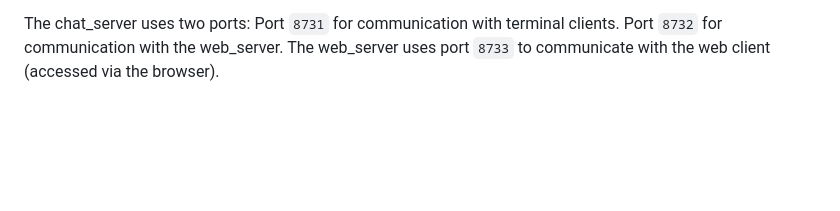
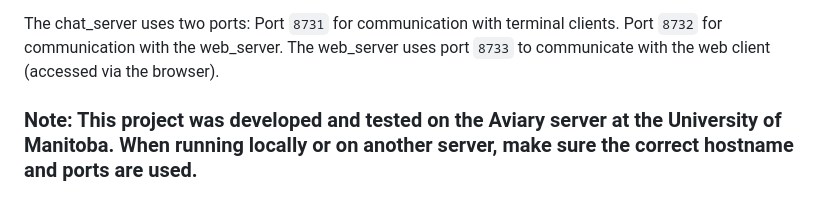
Before and after one commit to f-osss/Discordn-t-Chat-System, a Markdown page: README.md, the part around the change. Drawn GitHub-style; blank space fills up the shorter version.

````diff
--- a/README.md
+++ b/README.md
@@ -94,3 +94,5 @@ The chat_server uses two ports:
 Port ```8731``` for communication with terminal clients.
 Port ```8732``` for communication with the web_server.
 The web_server uses port ```8733``` to communicate with the web client (accessed via the browser).
+
+### Note: This project was developed and tested on the Aviary server at the University of Manitoba. When running locally or on another server, make sure the correct hostname and ports are used.
````
